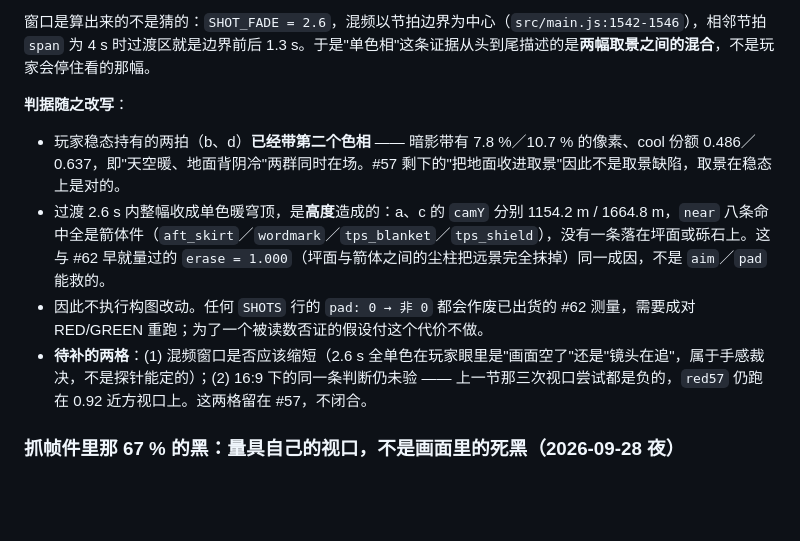
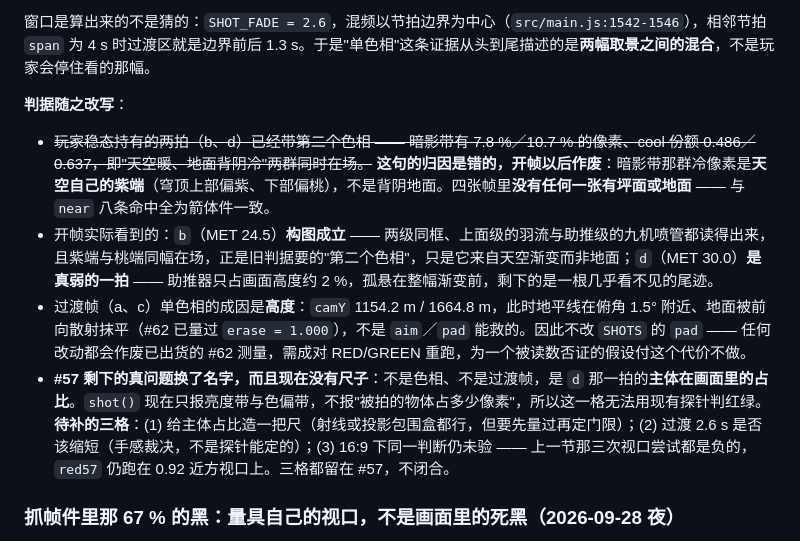
Before and after one commit to funny8kids/mars-rover-3d, a Markdown page: RED_STARBASE_COMPLETION_AUDIT.md, the part around the change. GitHub-like rendering; blank space fills up the shorter version.

Commit message:
docs: 开帧推翻上一笔的归因 —— 冷像素是天空紫端不是背阴地面，#57 的真问题改成"主体占比"且当前无尺 ├─ 读了 flip-red57-b / flip-red57-d 两张：四张抓帧里没有一张有坪面或地面，shadow 带那群 cool 像素来自穹顶上部偏紫、下部偏桃的渐变本身 ├─ b（MET 24.5）构图成立：两级同框、上面级羽流与助推级九机喷管都可读，紫端与桃端同幅在场 ├─ d（MET 30.0）才是真弱的一拍：助推器约占画面高度 2 %，孤悬整幅渐变前 ⇒ 缺陷是主体在画面里的占比，不是色相也不是过渡帧 ├─ 上一笔写的"天空暖、地面背阴冷两群同时在场"按开帧结果作废（划掉保留，不改写成软话）；"取景在稳态上是对的"一并撤 └─ #57 待补三格：给主体占比造尺（先量过再定门限）、2.6 s 过渡是否该缩短（手感裁决）、16:9 同一判断未验 ⇒ 本项不闭合

```diff
--- a/RED_STARBASE_COMPLETION_AUDIT.md
+++ b/RED_STARBASE_COMPLETION_AUDIT.md
@@ -278,10 +278,10 @@ git ls-remote origin main && git rev-parse HEAD
 窗口是算出来的不是猜的：`SHOT_FADE = 2.6`，混频以节拍边界为中心（`src/main.js:1542-1546`），相邻节拍 `span` 为 4 s 时过渡区就是边界前后 1.3 s。于是"单色相"这条证据从头到尾描述的是**两幅取景之间的混合**，不是玩家会停住看的那幅。
 
 **判据随之改写**：
-- 玩家稳态持有的两拍（b、d）**已经带第二个色相** —— 暗影带有 7.8 %／10.7 % 的像素、cool 份额 0.486／0.637，即"天空暖、地面背阴冷"两群同时在场。#57 剩下的"把地面收进取景"因此不是取景缺陷，取景在稳态上是对的。
-- 过渡 2.6 s 内整幅收成单色暖穹顶，是**高度**造成的：a、c 的 `camY` 分别 1154.2 m / 1664.8 m，`near` 八条命中全是箭体件（`aft_skirt`／`wordmark`／`tps_blanket`／`tps_shield`），没有一条落在坪面或砾石上。这与 #62 早就量过的 `erase = 1.000`（坪面与箭体之间的尘柱把远景完全抹掉）同一成因，不是 `aim`／`pad` 能救的。
-- 因此不执行构图改动。任何 `SHOTS` 行的 `pad: 0 → 非 0` 都会作废已出货的 #62 测量，需要成对 RED/GREEN 重跑；为了一个被读数否证的假设付这个代价不做。
-- **待补的两格**：(1) 混频窗口是否应该缩短（2.6 s 全单色在玩家眼里是"画面空了"还是"镜头在追"，属于手感裁决，不是探针能定的）；(2) 16:9 下的同一条判断仍未验 —— 上一节那三次视口尝试都是负的，`red57` 仍跑在 0.92 近方视口上。这两格留在 #57，不闭合。
+- ~~玩家稳态持有的两拍（b、d）已经带第二个色相 —— 暗影带有 7.8 %／10.7 % 的像素、cool 份额 0.486／0.637，即"天空暖、地面背阴冷"两群同时在场。~~ **这句的归因是错的，开帧以后作废**：暗影带那群冷像素是**天空自己的紫端**（穹顶上部偏紫、下部偏桃），不是背阴地面。四张帧里**没有任何一张有坪面或地面** —— 与 `near` 八条命中全为箭体件一致。
+- 开帧实际看到的：`b`（MET 24.5）**构图成立** —— 两级同框、上面级的羽流与助推级的九机喷管都读得出来，且紫端与桃端同幅在场，正是旧判据要的"第二个色相"，只是它来自天空渐变而非地面；`d`（MET 30.0）**是真弱的一拍** —— 助推器只占画面高度约 2 %，孤悬在整幅渐变前，剩下的是一根几乎看不见的尾迹。
+- 过渡帧（a、c）单色相的成因是**高度**：`camY` 1154.2 m / 1664.8 m，此时地平线在俯角 1.5° 附近、地面被前向散射抹平（#62 已量过 `erase = 1.000`），不是 `aim`／`pad` 能救的。因此不改 `SHOTS` 的 `pad` —— 任何改动都会作废已出货的 #62 测量，需成对 RED/GREEN 重跑，为一个被读数否证的假设付这个代价不做。
+- **#57 剩下的真问题换了名字，而且现在没有尺子**：不是色相、不是过渡帧，是 `d` 那一拍的**主体在画面里的占比**。`shot()` 现在只报亮度带与色偏带，不报"被拍的物体占多少像素"，所以这一格无法用现有探针判红绿。**待补的三格**：(1) 给主体占比造一把尺（射线或投影包围盒都行，但要先量过再定门限）；(2) 过渡 2.6 s 是否该缩短（手感裁决，不是探针能定的）；(3) 16:9 下同一判断仍未验 —— 上一节那三次视口尝试都是负的，`red57` 仍跑在 0.92 近方视口上。三格都留在 #57，不闭合。
 
 ### 抓帧件里那 67 % 的黑：量具自己的视口，不是画面里的死黑（2026-09-28 夜）
 
```
